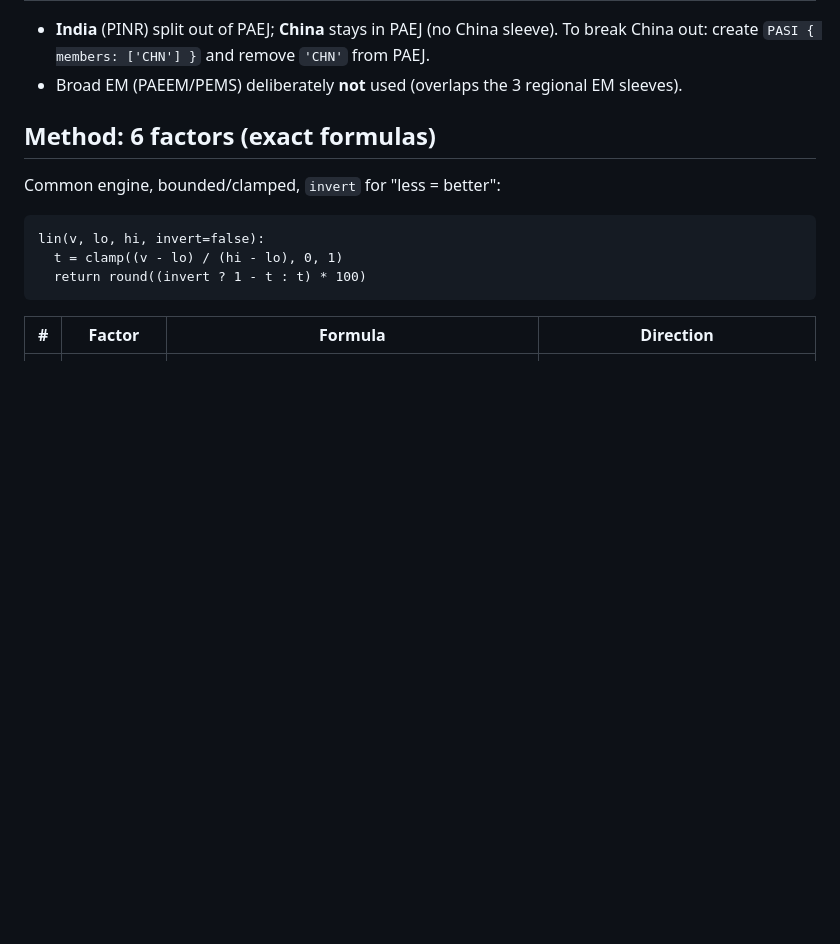
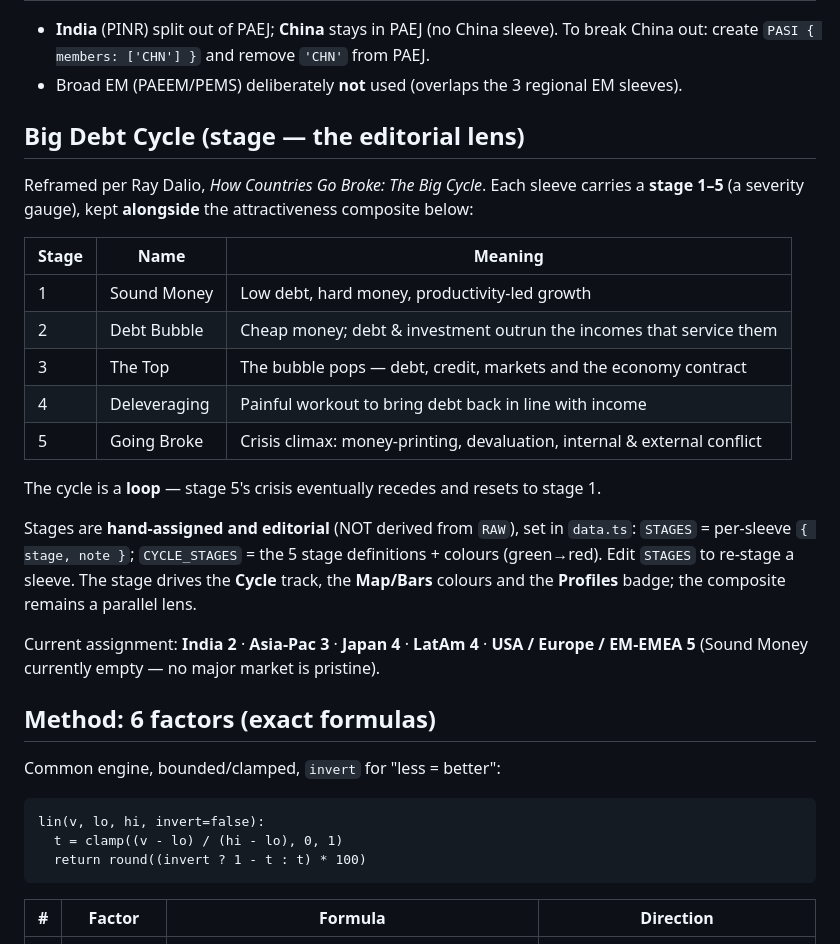
Before and after one commit to VivienAdnot/Dalio-world-order-bubble-map, a Markdown page: CLAUDE.md, the part around one of its changes. GitHub-like rendering; blank space fills up the shorter version.

```diff
--- a/CLAUDE.md
+++ b/CLAUDE.md
@@ -84,6 +97,29 @@ main.ts      ECharts init, 4 tabs, hash routing, sleeve selector
 - **India** (PINR) split out of PAEJ; **China** stays in PAEJ (no China sleeve).
   To break China out: create `PASI { members: ['CHN'] }` and remove `'CHN'` from PAEJ.
 - Broad EM (PAEEM/PEMS) deliberately **not** used (overlaps the 3 regional EM sleeves).
+
+## Big Debt Cycle (stage — the editorial lens)
+
+Reframed per Ray Dalio, *How Countries Go Broke: The Big Cycle*. Each sleeve carries a
+**stage 1–5** (a severity gauge), kept **alongside** the attractiveness composite below:
+
+| Stage | Name | Meaning |
+|---|---|---|
+| 1 | Sound Money | Low debt, hard money, productivity-led growth |
+| 2 | Debt Bubble | Cheap money; debt & investment outrun the incomes that service them |
+| 3 | The Top | The bubble pops — debt, credit, markets and the economy contract |
+| 4 | Deleveraging | Painful workout to bring debt back in line with income |
+| 5 | Going Broke | Crisis climax: money-printing, devaluation, internal & external conflict |
+
+The cycle is a **loop** — stage 5's crisis eventually recedes and resets to stage 1.
+
+Stages are **hand-assigned and editorial** (NOT derived from `RAW`), set in `data.ts`:
+`STAGES` = per-sleeve `{ stage, note }`; `CYCLE_STAGES` = the 5 stage definitions + colours
+(green→red). Edit `STAGES` to re-stage a sleeve. The stage drives the **Cycle** track, the
+**Map/Bars** colours and the **Profiles** badge; the composite remains a parallel lens.
+
+Current assignment: **India 2** · **Asia-Pac 3** · **Japan 4** · **LatAm 4** ·
+**USA / Europe / EM-EMEA 5** (Sound Money currently empty — no major market is pristine).
 
 ## Method: 6 factors (exact formulas)
 
```
Also changed, not shown: other parts of CLAUDE.md (+38 -22 lines), README.md (+11 -8 lines).
